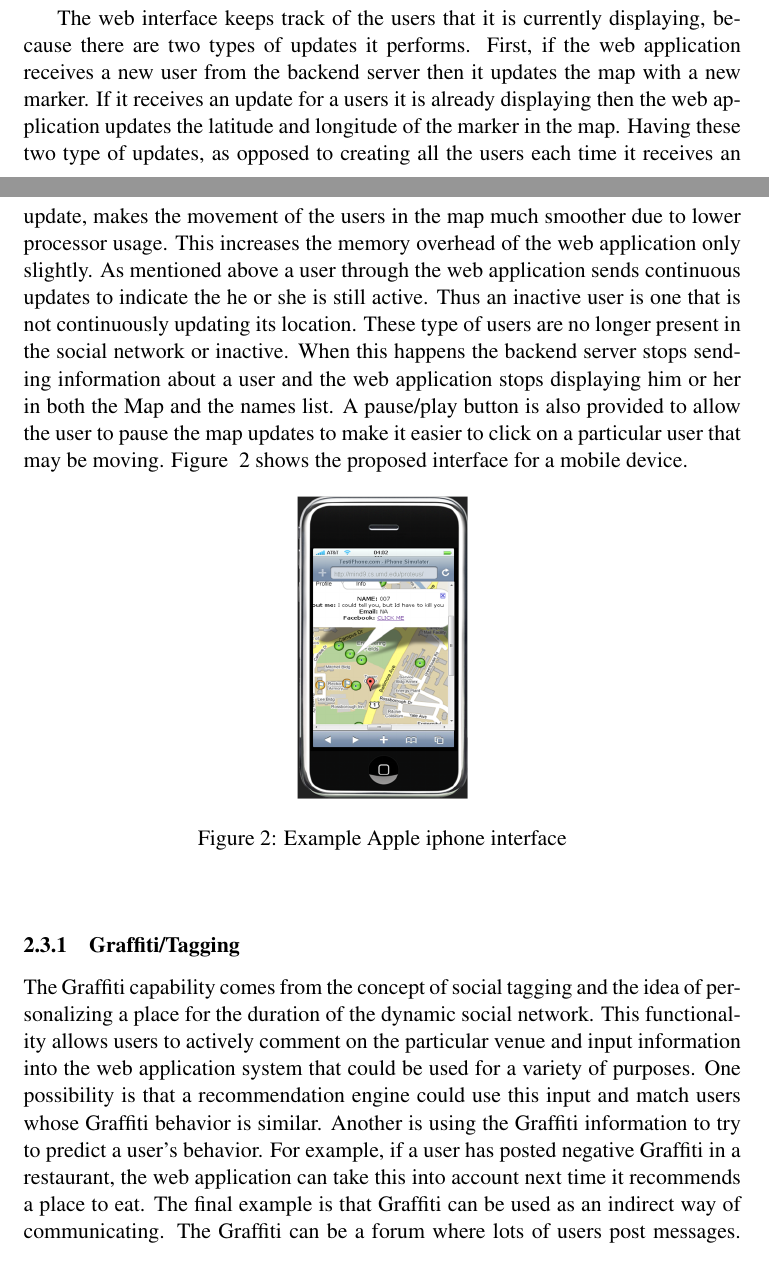
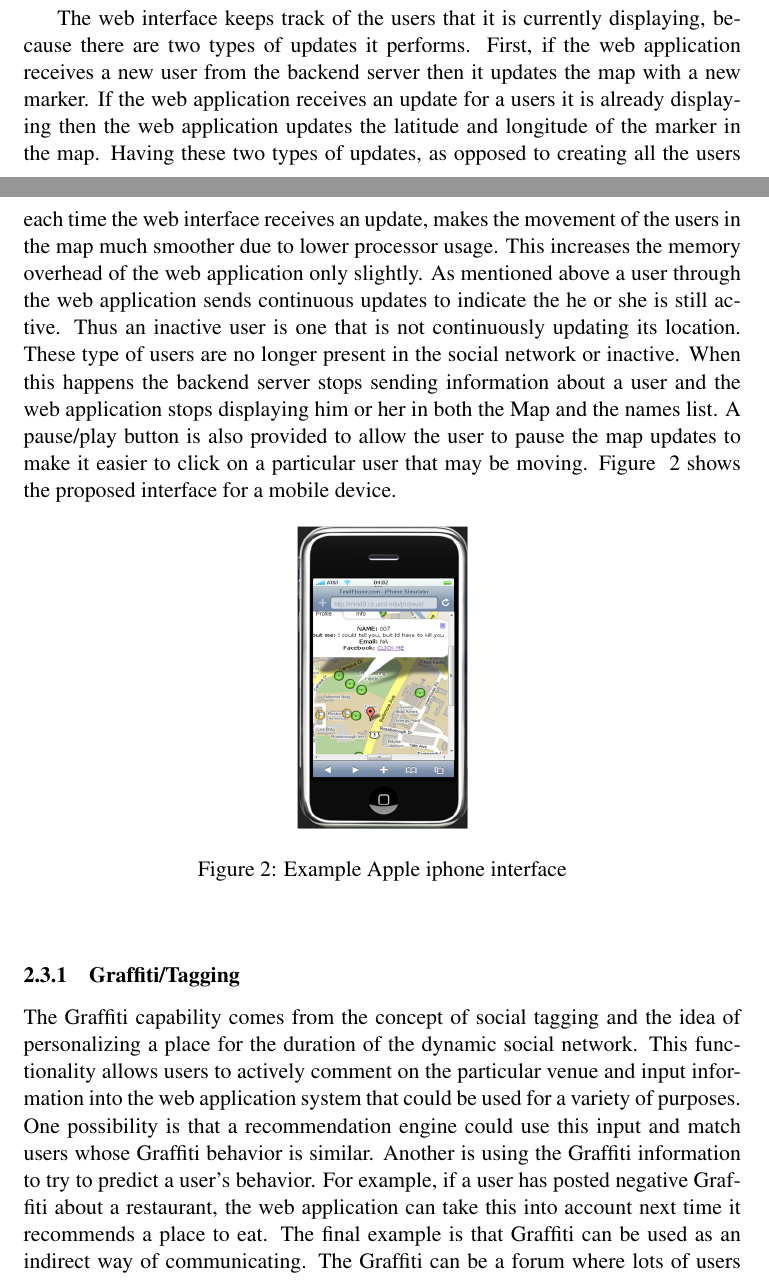
Before and after one commit to vlade/cmsc818g, a LaTeX document (report.tex): two parts of pages 4 and 5 of 9, joined at a grey line, cut so that both start at the same text. Compiled offline with pdfLaTeX.

Commit message:
Rauls changes

```diff
--- a/report.tex
+++ b/report.tex
@@ -183,10 +183,10 @@
 The web interface keeps track of the users that it is currently
 displaying, because there are two types of updates it performs. First,
 if the web application receives a new user from the  backend server
-then it updates the map with a new marker. If it receives an update for
+then it updates the map with a new marker. If the web application receives an update for
 a users it is already displaying then the web application updates the
-latitude and longitude of the marker in the map. Having these two type
-of updates, as opposed to creating all the users each time it receives
+latitude and longitude of the marker in the map. Having these two types
+of updates, as opposed to creating all the users each time the web interface receives
 an update, makes the movement of the users in the map much smoother due
 to lower processor usage. This increases the memory overhead of the web
 application only slightly. As mentioned above a user through the web
@@ -221,7 +221,7 @@
 that a recommendation engine could use this input and match users whose
 Graffiti behavior is similar. Another is using the Graffiti information
 to try to predict a user's behavior. For example, if a user has posted
-negative Graffiti in a restaurant, the web application can take this
+negative Graffiti about a restaurant, the web application can take this
 into account next time it recommends a place to eat. The final example
 is that Graffiti can be used as an indirect way of communicating. The
 Graffiti can be a forum where lots of users post messages. However,
```
Also changed, not shown: report.tex (10 more changed lines).
